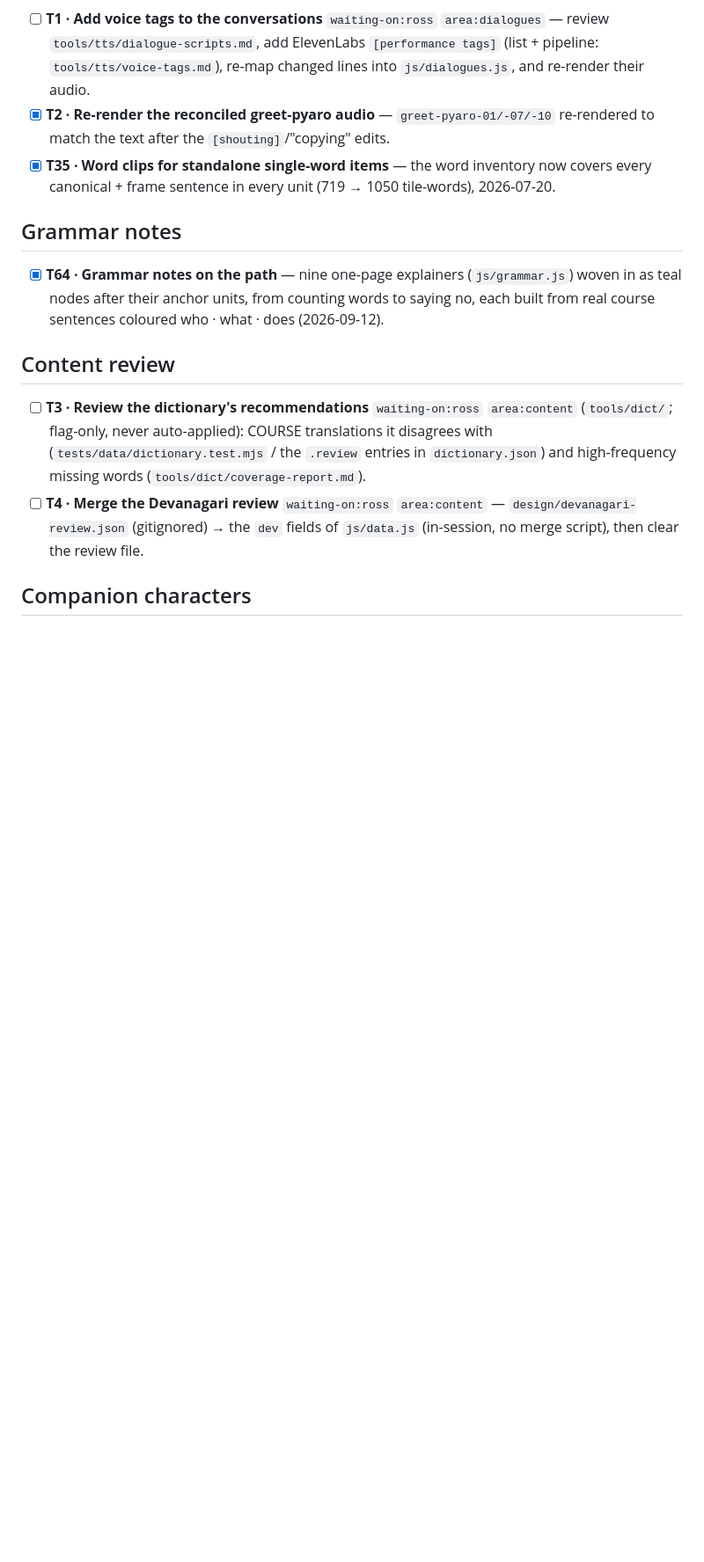
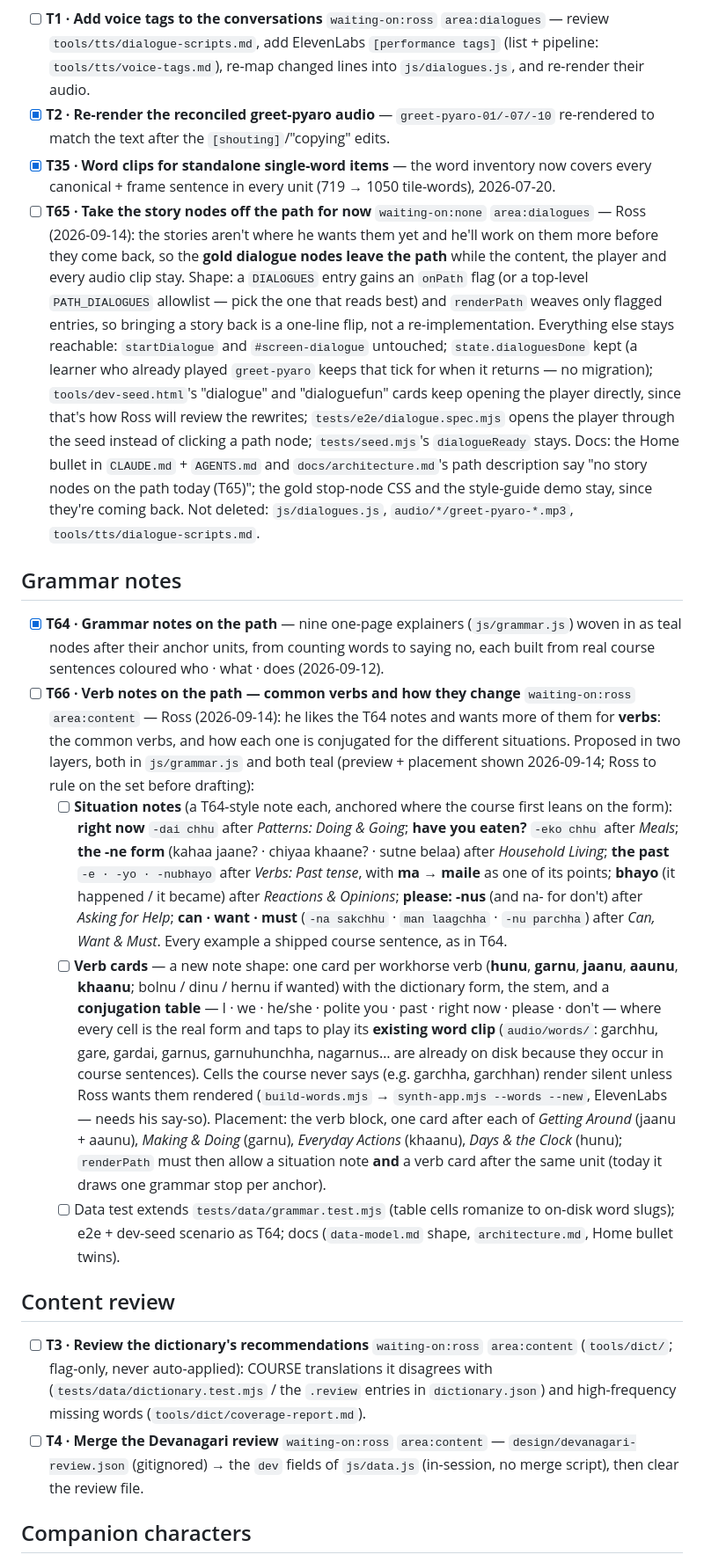
Before and after one commit to rharmes/sano, a Markdown page: docs/todo.md, the part around the change. Shown at 88% size. Drawn GitHub-style; blank space fills up the shorter version.

Commit message:
File T65 (story nodes off the path for now) and T66 (verb notes on the path).
Co-Authored-By: Claude Fable 5.1 <noreply@anthropic.com>
Claude-Session: https://claude.ai/code/session_01RNi61ApTE47yCCNt7S4CGW

```diff
--- a/docs/todo.md
+++ b/docs/todo.md
@@ -73,12 +73,49 @@ what's in use.
       match the text after the `[shouting]`/"copying" edits.
 - [x] **T35 · Word clips for standalone single-word items** — the word inventory now covers every
       canonical + frame sentence in every unit (719 → 1050 tile-words), 2026-07-20.
+- [ ] **T65 · Take the story nodes off the path for now** `waiting-on:none` `area:dialogues` — Ross (2026-09-14): the
+      stories aren't where he wants them yet and he'll work on them more before they come back, so the
+      **gold dialogue nodes leave the path** while the content, the player and every audio clip stay.
+      Shape: a `DIALOGUES` entry gains an `onPath` flag (or a top-level `PATH_DIALOGUES` allowlist — pick
+      the one that reads best) and `renderPath` weaves only flagged entries, so bringing a story back is a
+      one-line flip, not a re-implementation. Everything else stays reachable: `startDialogue` and
+      `#screen-dialogue` untouched; `state.dialoguesDone` kept (a learner who already played `greet-pyaro`
+      keeps that tick for when it returns — no migration); `tools/dev-seed.html`'s "dialogue" and
+      "dialoguefun" cards keep opening the player directly, since that's how Ross will review the
+      rewrites; `tests/e2e/dialogue.spec.mjs` opens the player through the seed instead of clicking a path
+      node; `tests/seed.mjs`'s `dialogueReady` stays. Docs: the Home bullet in `CLAUDE.md` + `AGENTS.md`
+      and `docs/architecture.md`'s path description say "no story nodes on the path today (T65)"; the
+      gold stop-node CSS and the style-guide demo stay, since they're coming back. Not deleted: `js/dialogues.js`,
+      `audio/*/greet-pyaro-*.mp3`, `tools/tts/dialogue-scripts.md`.
 
 ## Grammar notes
 
 - [x] **T64 · Grammar notes on the path** — nine one-page explainers (`js/grammar.js`) woven in as
       teal nodes after their anchor units, from counting words to saying no, each built from real
       course sentences coloured who · what · does (2026-09-12).
+- [ ] **T66 · Verb notes on the path — common verbs and how they change** `waiting-on:ross` `area:content` — Ross
+      (2026-09-14): he likes the T64 notes and wants more of them for **verbs**: the common verbs, and how each
+      one is conjugated for the different situations. Proposed in two layers, both in `js/grammar.js` and
+      both teal (preview + placement shown 2026-09-14; Ross to rule on the set before drafting):
+  - [ ] **Situation notes** (a T64-style note each, anchored where the course first leans on the form):
+        **right now** `-dai chhu` after *Patterns: Doing & Going*; **have you eaten?** `-eko chhu` after
+        *Meals*; **the -ne form** (kahaa jaane? · chiyaa khaane? · sutne belaa) after *Household Living*;
+        **the past** `-e · -yo · -nubhayo` after *Verbs: Past tense*, with **ma → maile** as one of its
+        points; **bhayo** (it happened / it became) after *Reactions & Opinions*; **please: -nus** (and
+        na- for don't) after *Asking for Help*; **can · want · must** (`-na sakchhu` · `man laagchha` ·
+        `-nu parchha`) after *Can, Want & Must*. Every example a shipped course sentence, as in T64.
+  - [ ] **Verb cards** — a new note shape: one card per workhorse verb (**hunu**, **garnu**, **jaanu**,
+        **aaunu**, **khaanu**; bolnu / dinu / hernu if wanted) with the dictionary form, the stem, and a
+        **conjugation table** — I · we · he/she · polite you · past · right now · please · don't — where
+        every cell is the real form and taps to play its **existing word clip** (`audio/words/`: garchhu,
+        gare, gardai, garnus, garnuhunchha, nagarnus… are already on disk because they occur in course
+        sentences). Cells the course never says (e.g. garchha, garchhan) render silent unless Ross wants
+        them rendered (`build-words.mjs` → `synth-app.mjs --words --new`, ElevenLabs — needs his say-so).
+        Placement: the verb block, one card after each of *Getting Around* (jaanu + aaunu), *Making & Doing*
+        (garnu), *Everyday Actions* (khaanu), *Days & the Clock* (hunu); `renderPath` must then allow a
+        situation note **and** a verb card after the same unit (today it draws one grammar stop per anchor).
+  - [ ] Data test extends `tests/data/grammar.test.mjs` (table cells romanize to on-disk word slugs);
+        e2e + dev-seed scenario as T64; docs (`data-model.md` shape, `architecture.md`, Home bullet twins).
 
 ## Content review
 
```
